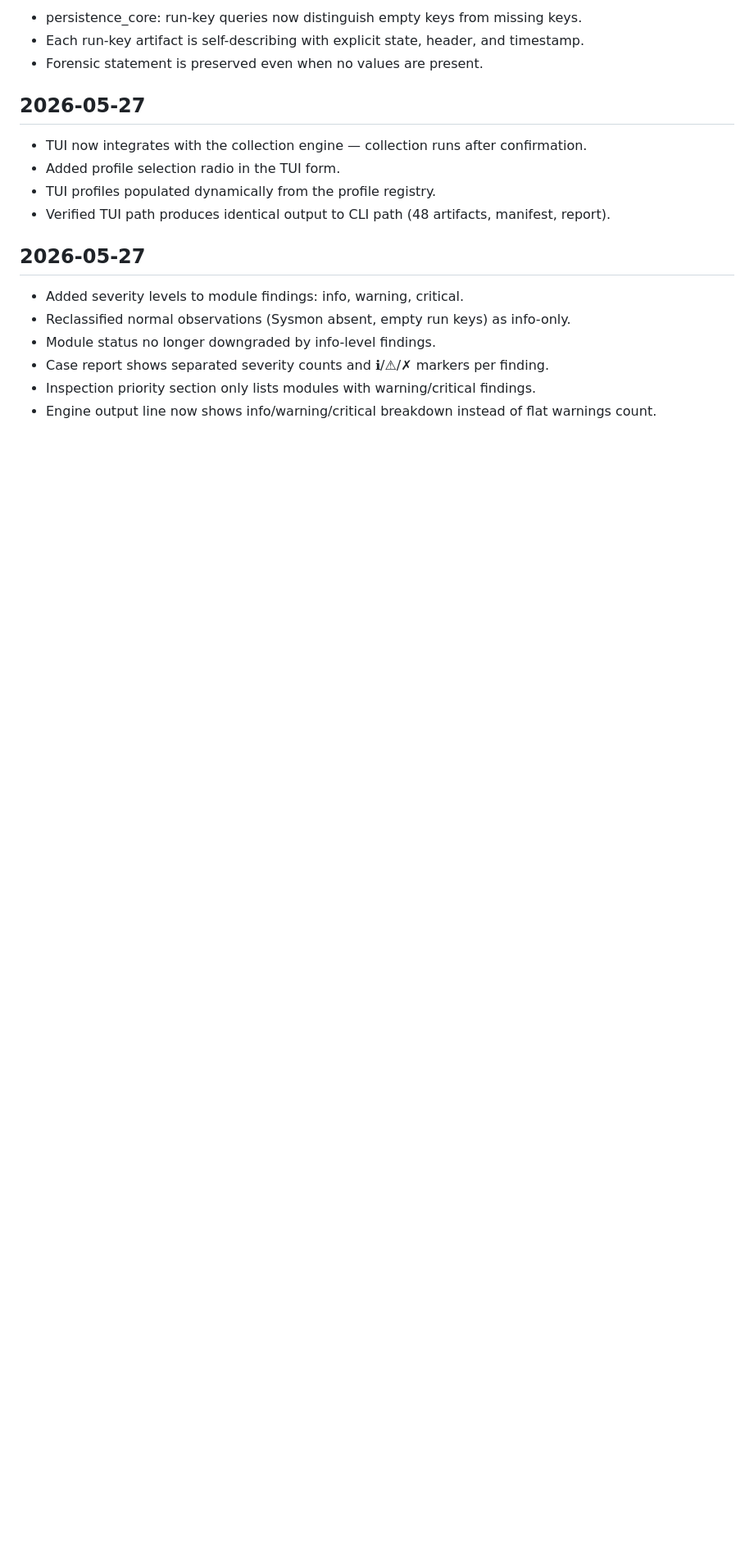
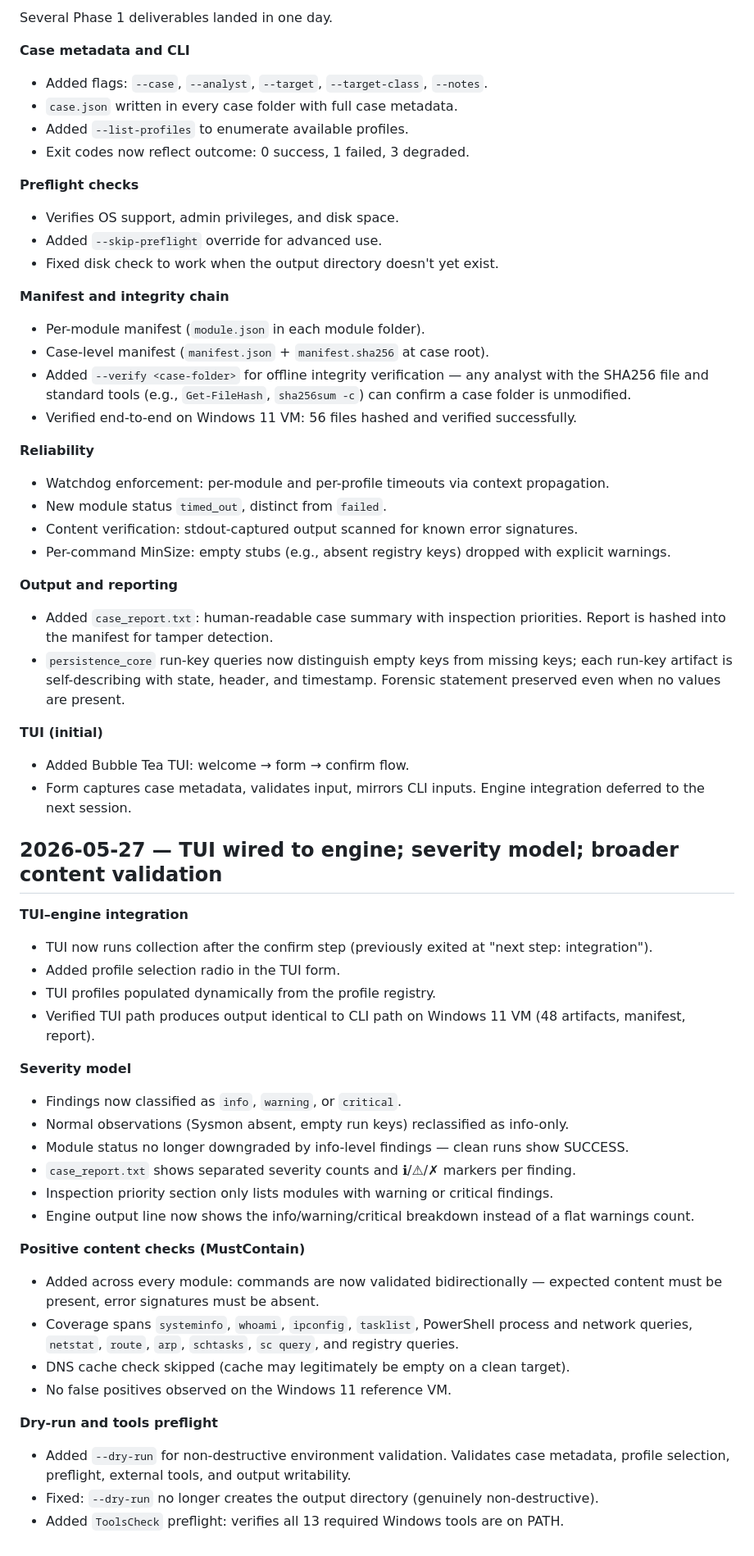
Before and after one commit to Salahalza/SAFE, a Markdown page: CHANGELOG.md, the part around one of its changes. Shown at 82% size. Rendered like a GitHub page; blank space fills up the shorter version.

```diff
--- a/CHANGELOG.md
+++ b/CHANGELOG.md
@@ -72,24 +46,62 @@ Major session. Foundation work for v1.0.
 
-- persistence_core: run-key queries now distinguish empty keys from missing keys.
-- Each run-key artifact is self-describing with explicit state, header, and timestamp.
-- Forensic statement is preserved even when no values are present.
+Several Phase 1 deliverables landed in one day.
+
+**Case metadata and CLI**
+- Added flags: `--case`, `--analyst`, `--target`, `--target-class`, `--notes`.
+- `case.json` written in every case folder with full case metadata.
+- Added `--list-profiles` to enumerate available profiles.
+- Exit codes now reflect outcome: 0 success, 1 failed, 3 degraded.
+
+**Preflight checks**
+- Verifies OS support, admin privileges, and disk space.
+- Added `--skip-preflight` override for advanced use.
+- Fixed disk check to work when the output directory doesn't yet exist.
+
+**Manifest and integrity chain**
+- Per-module manifest (`module.json` in each module folder).
+- Case-level manifest (`manifest.json` + `manifest.sha256` at case root).
+- Added `--verify <case-folder>` for offline integrity verification — any analyst with the SHA256 file and standard tools (e.g., `Get-FileHash`, `sha256sum -c`) can confirm a case folder is unmodified.
+- Verified end-to-end on Windows 11 VM: 56 files hashed and verified successfully.
+
+**Reliability**
+- Watchdog enforcement: per-module and per-profile timeouts via context propagation.
+- New module status `timed_out`, distinct from `failed`.
+- Content verification: stdout-captured output scanned for known error signatures.
+- Per-command MinSize: empty stubs (e.g., absent registry keys) dropped with explicit warnings.
+
+**Output and reporting**
+- Added `case_report.txt`: human-readable case summary with inspection priorities. Report is hashed into the manifest for tamper detection.
+- `persistence_core` run-key queries now distinguish empty keys from missing keys; each run-key artifact is self-describing with state, header, and timestamp. Forensic statement preserved even when no values are present.
+
+**TUI (initial)**
+- Added Bubble Tea TUI: welcome → form → confirm flow.
+- Form captures case metadata, validates input, mirrors CLI inputs. Engine integration deferred to the next session.
 
 
 
-## 2026-05-27
+## 2026-05-27 — TUI wired to engine; severity model; broader content validation
 
-- TUI now integrates with the collection engine — collection runs after confirmation.
+**TUI–engine integration**
+- TUI now runs collection after the confirm step (previously exited at "next step: integration").
 - Added profile selection radio in the TUI form.
 - TUI profiles populated dynamically from the profile registry.
-- Verified TUI path produces identical output to CLI path (48 artifacts, manifest, report).
+- Verified TUI path produces output identical to CLI path on Windows 11 VM (48 artifacts, manifest, report).
 
+**Severity model**
+- Findings now classified as `info`, `warning`, or `critical`.
+- Normal observations (Sysmon absent, empty run keys) reclassified as info-only.
+- Module status no longer downgraded by info-level findings — clean runs show SUCCESS.
+- `case_report.txt` shows separated severity counts and ℹ/⚠/✗ markers per finding.
+- Inspection priority section only lists modules with warning or critical findings.
+- Engine output line now shows the info/warning/critical breakdown instead of a flat warnings count.
 
+**Positive content checks (MustContain)**
+- Added across every module: commands are now validated bidirectionally — expected content must be present, error signatures must be absent.
+- Coverage spans `systeminfo`, `whoami`, `ipconfig`, `tasklist`, PowerShell process and network queries, `netstat`, `route`, `arp`, `schtasks`, `sc query`, and registry queries.
+- DNS cache check skipped (cache may legitimately be empty on a clean target).
+- No false positives observed on the Windows 11 reference VM.
 
-## 2026-05-27
-
-- Added severity levels to module findings: info, warning, critical.
-- Reclassified normal observations (Sysmon absent, empty run keys) as info-only.
-- Module status no longer downgraded by info-level findings.
-- Case report shows separated severity counts and ℹ/⚠/✗ markers per finding.
-- Inspection priority section only lists modules with warning/critical findings.
-- Engine output line now shows info/warning/critical breakdown instead of flat warnings count.
+**Dry-run and tools preflight**
+- Added `--dry-run` for non-destructive environment validation. Validates case metadata, profile selection, preflight, external tools, and output writability.
+- Fixed: `--dry-run` no longer creates the output directory (genuinely non-destructive).
+- Added `ToolsCheck` preflight: verifies all 13 required Windows tools are on PATH.
```
Also changed, not shown: other parts of CHANGELOG.md (+30 -56 lines).
